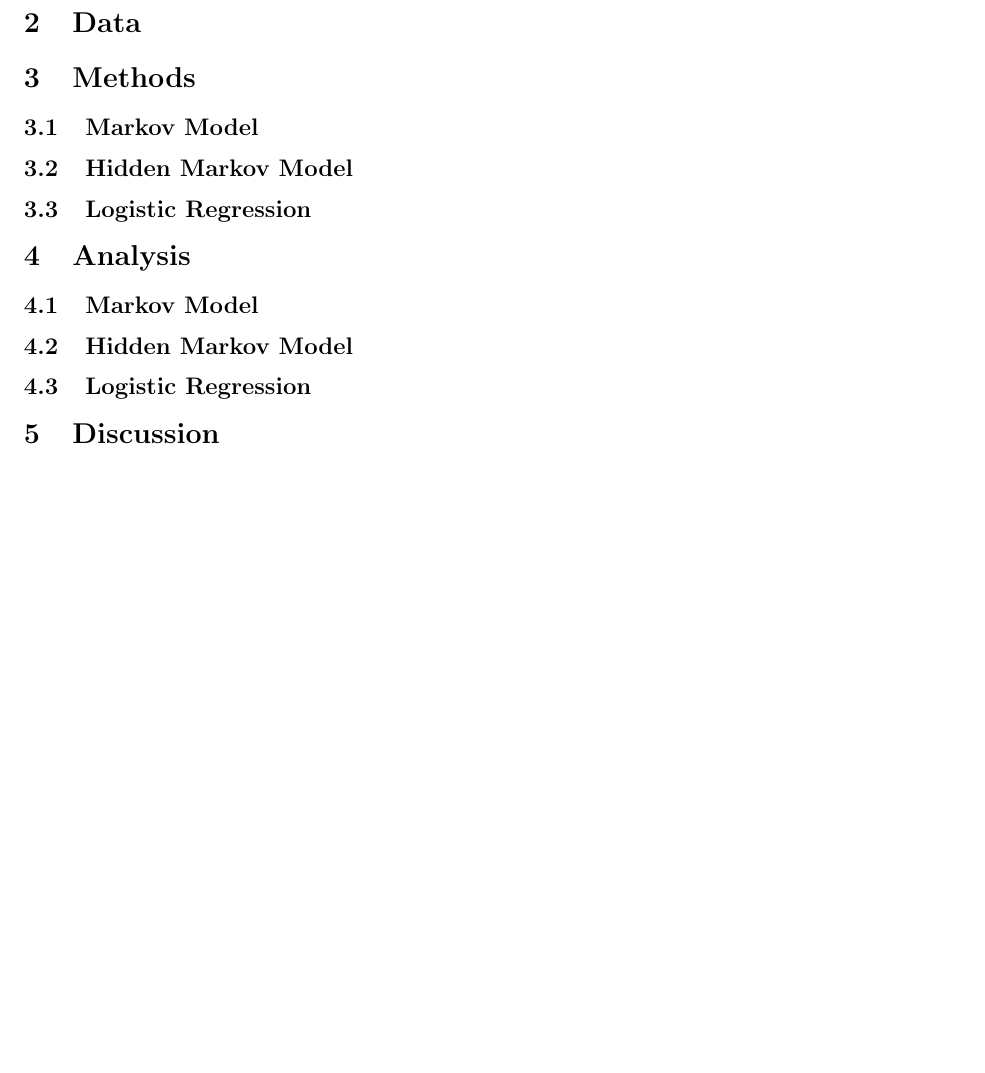
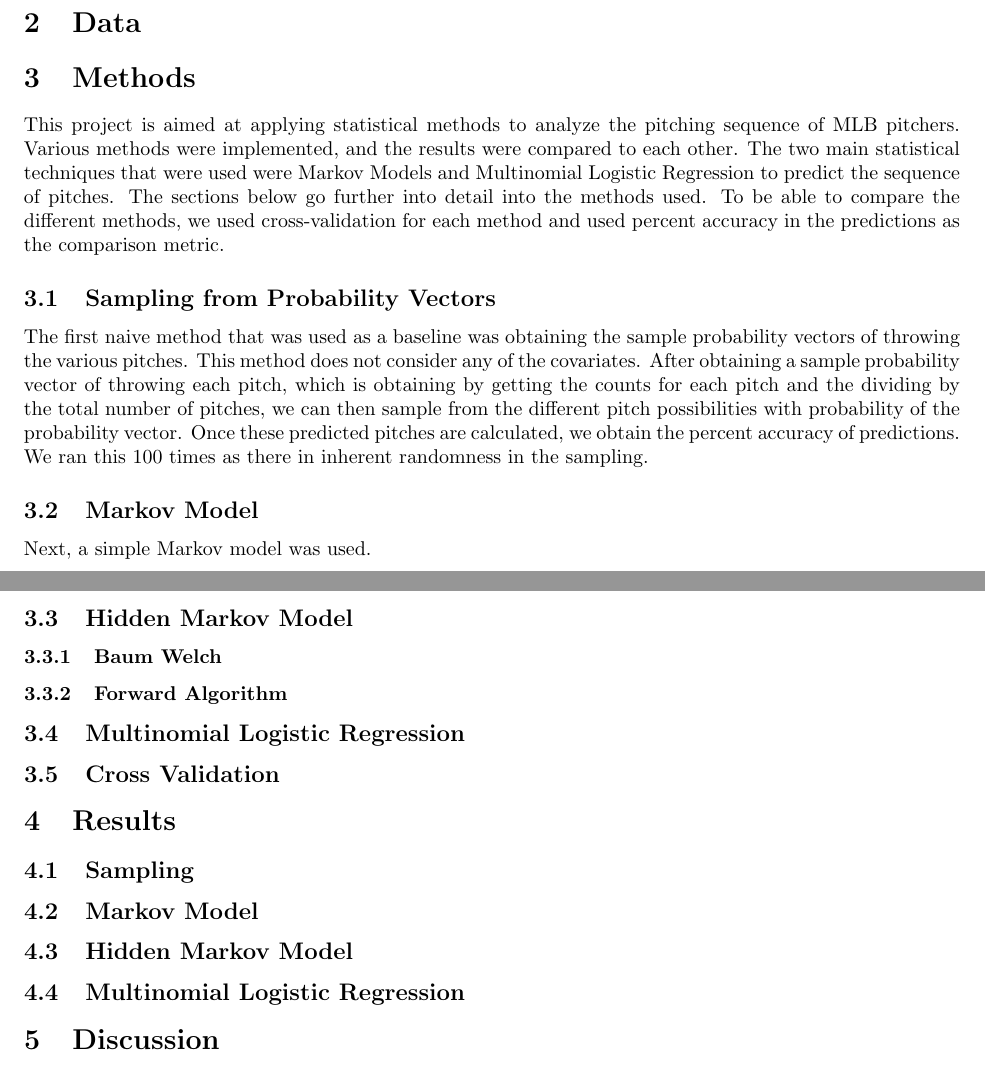
Before and after one commit to bustosxaus/sta531project, a LaTeX document (Final_Project.tex): part of the page before the commit and two parts of pages 1 and 2 of 2 after it, the two joined at a grey line, cut so that both start at the same text, the shorter picture padded with empty space. Compiled offline with pdfLaTeX.

Commit message:
added words to paper

```diff
--- a/Final_Project.tex
+++ b/Final_Project.tex
@@ -11,25 +11,39 @@
 
 \section{Introduction}
 
-
 \section{Data}
 
+\section{Methods}
 
-\section{Methods}
+This project is aimed at applying statistical methods to analyze the pitching sequence of MLB pitchers. Various methods were implemented, and the results were compared to each other. The two main statistical techniques that were used were Markov Models and Multinomial Logistic Regression to predict the sequence of pitches. The sections below go further into detail into the methods used. To be able to compare the different methods, we used cross-validation for each method and used percent accuracy in the predictions as the comparison metric.
+
+\subsection{Sampling from Probability Vectors}
+
+The first naive method that was used as a baseline was obtaining the sample probability vectors of throwing the various pitches. This method does not consider any of the covariates. After obtaining a sample probability vector of throwing each pitch, which is obtaining by getting the counts for each pitch and the dividing by the total number of pitches, we can then sample from the different pitch possibilities with probability of the probability vector. Once these predicted pitches are calculated, we obtain the percent accuracy of predictions. We ran this 100 times as there in inherent randomness in the sampling.
+
+\subsection{Markov Model}
+
+Next, a simple Markov model was used.
+
+\subsection{Hidden Markov Model}
+
+\subsubsection{Baum Welch}
+
+\subsubsection{Forward Algorithm}
+
+\subsection{Multinomial Logistic Regression}
+
+\subsection{Cross Validation}
+
+\section{Results}
+
+\subsection{Sampling}
 
 \subsection{Markov Model}
 
 \subsection{Hidden Markov Model}
 
-\subsection{Logistic Regression}
-
-\section{Analysis}
-
-\subsection{Markov Model}
-
-\subsection{Hidden Markov Model}
-
-\subsection{Logistic Regression}
+\subsection{Multinomial Logistic Regression}
 
 \section{Discussion}
 
```
Also changed, not shown: 2 other files.
